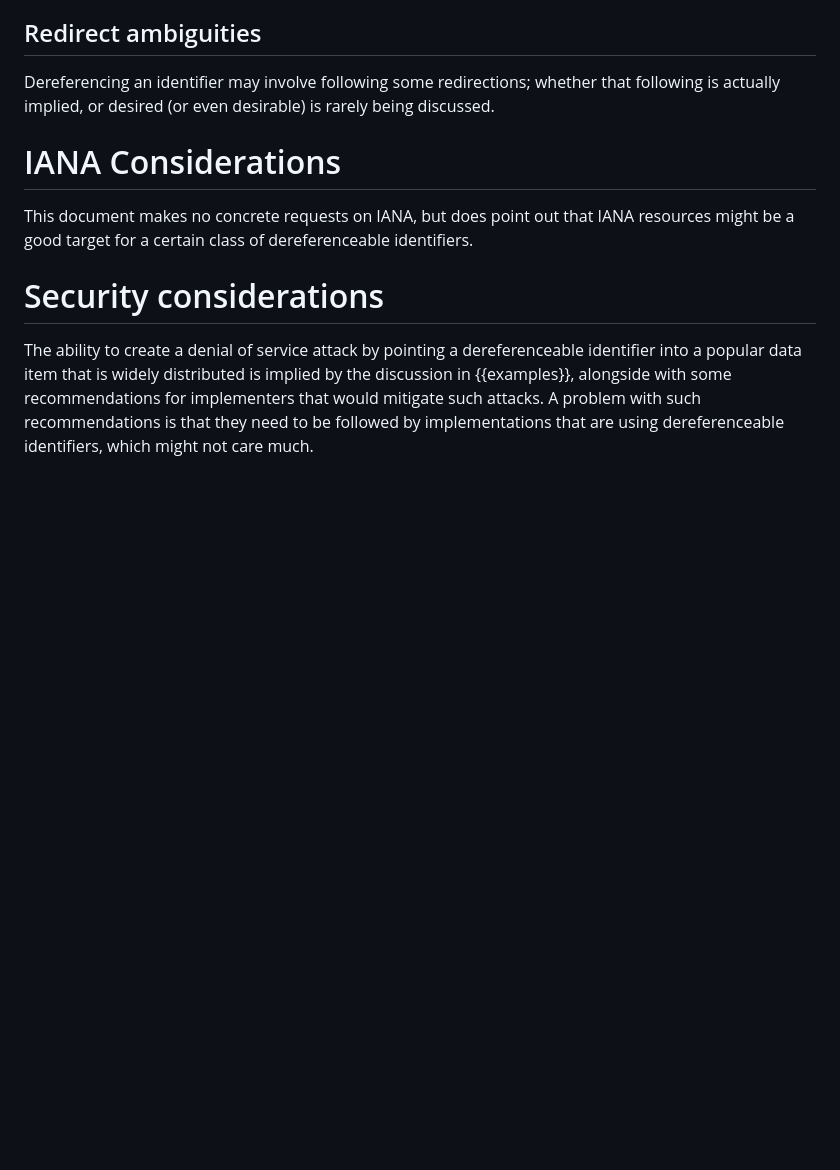
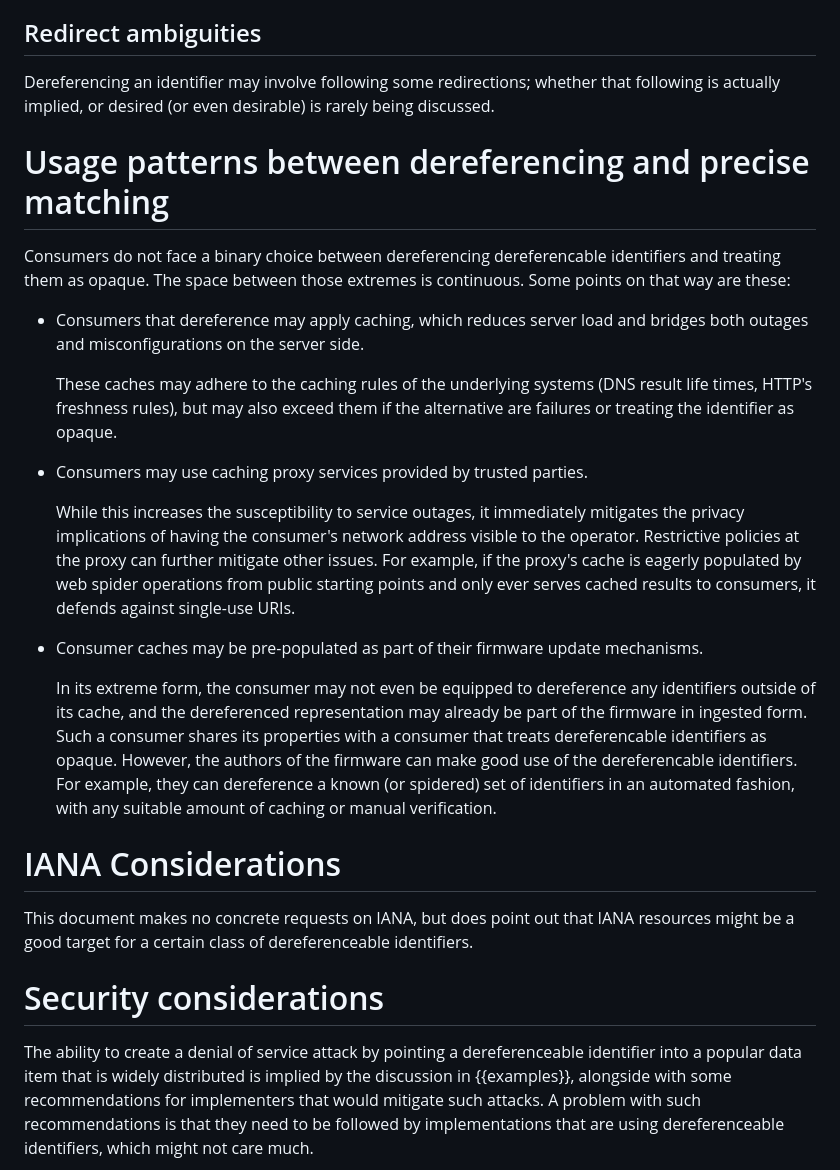
Before and after one commit to cabo/deref-id, a Markdown page: draft-bormann-t2trg-deref-id.md, the part around the change. Rendered like a GitHub page; blank space fills up the shorter version.

Commit message:
Illustrate the continuum between opaque and derferencing
Closes: https://github.com/cabo/deref-id/issues/2

```diff
--- a/draft-bormann-t2trg-deref-id.md
+++ b/draft-bormann-t2trg-deref-id.md
@@ -257,6 +257,39 @@ Dereferencing an identifier may involve following some redirections;
 whether that following is actually implied, or desired (or even
 desirable) is rarely being discussed.
 
+Usage patterns between dereferencing and precise matching
+=========================================================
+
+Consumers do not face a binary choice between dereferencing dereferencable identifiers and treating them as opaque.
+The space between those extremes is continuous.
+Some points on that way are these:
+
+* Consumers that dereference may apply caching,
+  which reduces server load and bridges both outages and misconfigurations on the server side.
+
+  These caches may adhere to the caching rules of the underlying systems
+  (DNS result life times, HTTP's freshness rules),
+  but may also exceed them if the alternative are failures or treating the identifier as opaque.
+
+* Consumers may use caching proxy services provided by trusted parties.
+
+  While this increases the susceptibility to service outages,
+  it immediately mitigates the privacy implications of having the consumer's network address visible to the operator.
+  Restrictive policies at the proxy can further mitigate other issues.
+  For example, if the proxy's cache is eagerly populated by web spider operations from public starting points
+  and only ever serves cached results to consumers,
+  it defends against single-use URIs.
+
+* Consumer caches may be pre-populated as part of their firmware update mechanisms.
+
+  In its extreme form, the consumer may not even be equipped to dereference any identifiers
+  outside of its cache,
+  and the dereferenced representation may already be part of the firmware in ingested form.
+  Such a consumer shares its properties with a consumer that treats dereferencable identifiers as opaque.
+  However, the authors of the firmware can make good use of the dereferencable identifiers.
+  For example, they can dereference a known (or spidered) set of identifiers in an automated fashion,
+  with any suitable amount of caching or manual verification.
+
 IANA Considerations
 ==================
 
```
